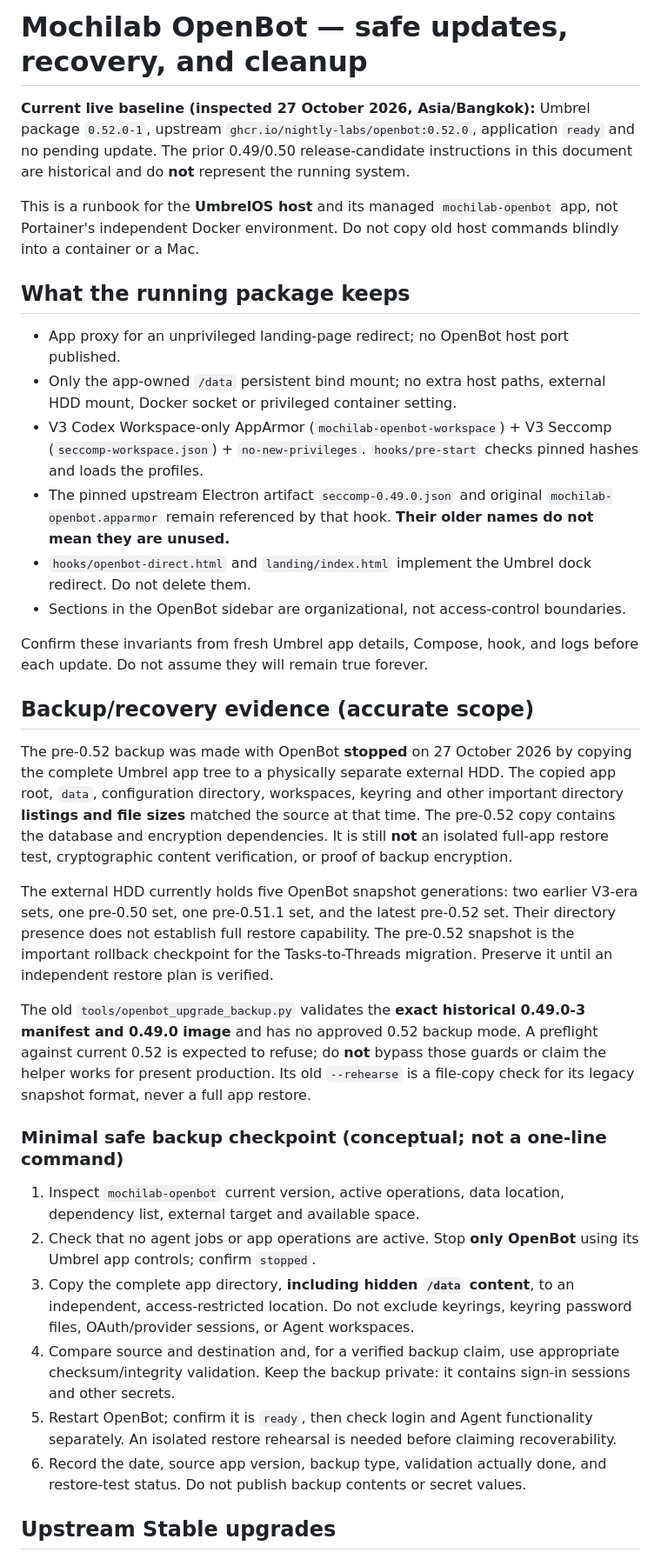
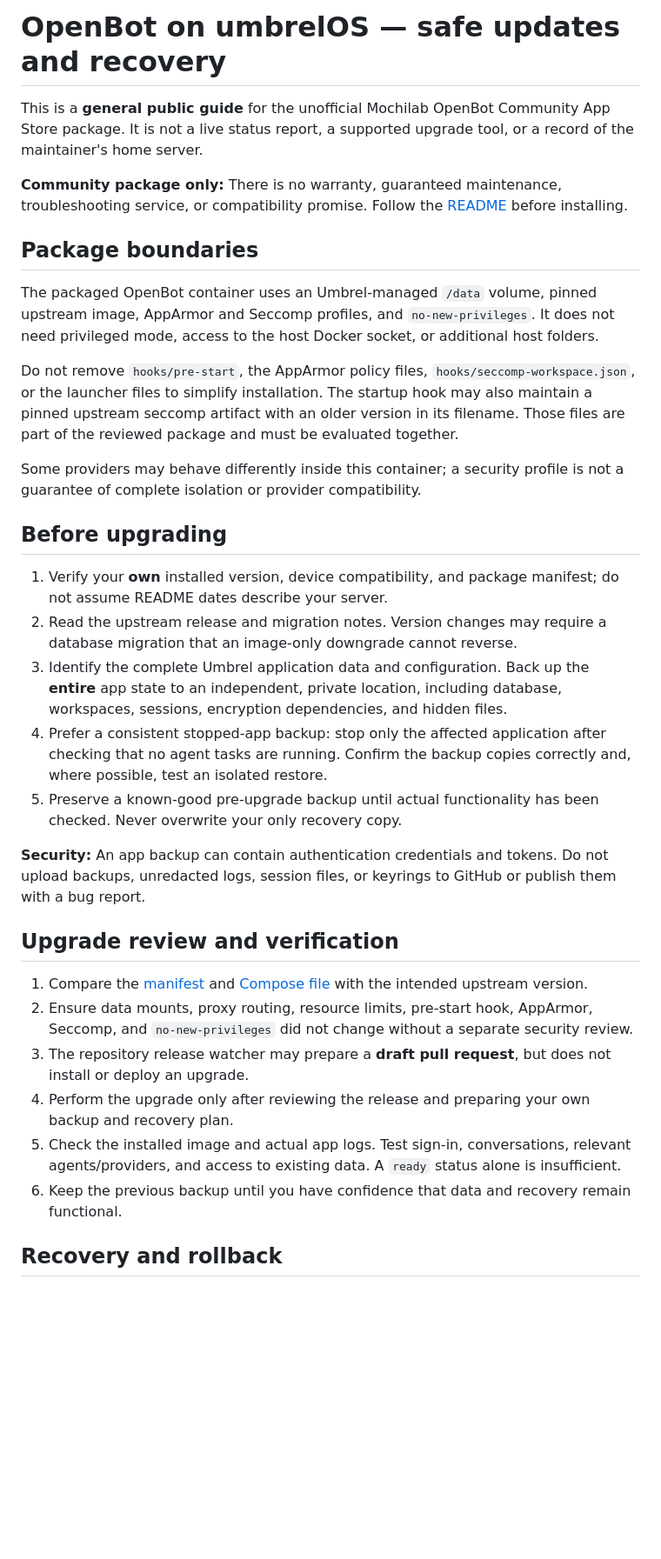
Before and after one commit to mochingub-kub/mochilab-openbot-store, a Markdown page: docs/SAFE-UPDATER.md, the part around one of its changes. Shown at 87% size. Rendered like a GitHub page; blank space fills up the shorter version.

Commit message:
docs: replace personal server runbook with public safe-update guide

```diff
--- a/docs/SAFE-UPDATER.md
+++ b/docs/SAFE-UPDATER.md
@@ -1,36 +1,35 @@
-# Mochilab OpenBot — safe updates, recovery, and cleanup
+# OpenBot on umbrelOS — safe updates and recovery
 
-**Current live baseline (inspected 27 October 2026, Asia/Bangkok):** Umbrel package `0.52.0-1`, upstream `ghcr.io/nightly-labs/openbot:0.52.0`, application `ready` and no pending update. The prior 0.49/0.50 release-candidate instructions in this document are historical and do **not** represent the running system.
+This is a **general public guide** for the unofficial Mochilab OpenBot Community App Store package. It is not a live status report, a supported upgrade tool, or a record of the maintainer's home server.
 
-This is a runbook for the **UmbrelOS host** and its managed `mochilab-openbot` app, not Portainer's independent Docker environment. Do not copy old host commands blindly into a container or a Mac.
+**Community package only:** There is no warranty, guaranteed maintenance, troubleshooting service, or compatibility promise. Follow the [README](../README.md) before installing.
 
-## What the running package keeps
+## Package boundaries
 
-- App proxy for an unprivileged landing-page redirect; no OpenBot host port published.
-- Only the app-owned `/data` persistent bind mount; no extra host paths, external HDD mount, Docker socket or privileged container setting.
-- V3 Codex Workspace-only AppArmor (`mochilab-openbot-workspace`) + V3 Seccomp (`seccomp-workspace.json`) + `no-new-privileges`. `hooks/pre-start` checks pinned hashes and loads the profiles.
-- The pinned upstream Electron artifact `seccomp-0.49.0.json` and original `mochilab-openbot.apparmor` remain referenced by that hook. **Their older names do not mean they are unused.**
-- `hooks/openbot-direct.html` and `landing/index.html` implement the Umbrel dock redirect. Do not delete them.
-- Sections in the OpenBot sidebar are organizational, not access-control boundaries.
+The packaged OpenBot container uses an Umbrel-managed `/data` volume, pinned upstream image, AppArmor and Seccomp profiles, and `no-new-privileges`. It does not need privileged mode, access to the host Docker socket, or additional host folders.
 
-Confirm these invariants from fresh Umbrel app details, Compose, hook, and logs before each update. Do not assume they will remain true forever.
+Do not remove `hooks/pre-start`, the AppArmor policy files, `hooks/seccomp-workspace.json`, or the launcher files to simplify installation. The startup hook may also maintain a pinned upstream seccomp artifact with an older version in its filename. Those files are part of the reviewed package and must be evaluated together.
 
-## Backup/recovery evidence (accurate scope)
+Some providers may behave differently inside this container; a security profile is not a guarantee of complete isolation or provider compatibility.
 
-The pre-0.52 backup was made with OpenBot **stopped** on 27 October 2026 by copying the complete Umbrel app tree to a physically separate external HDD. The copied app root, `data`, configuration directory, workspaces, keyring and other important directory **listings and file sizes** matched the source at that time. The pre-0.52 copy contains the database and encryption dependencies. It is still **not** an isolated full-app restore test, cryptographic content verification, or proof of backup encryption.
+## Before upgrading
 
-The external HDD currently holds five OpenBot snapshot generations: two earlier V3-era sets, one pre-0.50 set, one pre-0.51.1 set, and the latest pre-0.52 set. Their directory presence does not establish full restore capability. The pre-0.52 snapshot is the important rollback checkpoint for the Tasks-to-Threads migration. Preserve it until an independent restore plan is verified.
+1. Verify your **own** installed version, device compatibility, and package manifest; do not assume README dates describe your server.
+2. Read the upstream release and migration notes. Version changes may require a database migration that an image-only downgrade cannot reverse.
+3. Identify the complete Umbrel application data and configuration. Back up the **entire** app state to an independent, private location, including database, workspaces, sessions, encryption dependencies, and hidden files.
+4. Prefer a consistent stopped-app backup: stop only the affected application after checking that no agent tasks are running. Confirm the backup copies correctly and, where possible, test an isolated restore.
+5. Preserve a known-good pre-upgrade backup until actual functionality has been checked. Never overwrite your only recovery copy.
 
-The old `tools/openbot_upgrade_backup.py` validates the **exact historical 0.49.0-3 manifest and 0.49.0 image** and has no approved 0.52 backup mode. A preflight against current 0.52 is expected to refuse; do **not** bypass those guards or claim the helper works for present production. Its old `--rehearse` is a file-copy check for its legacy snapshot format, never a full app restore.
+**Security:** An app backup can contain authentication credentials and tokens. Do not upload backups, unredacted logs, session files, or keyrings to GitHub or publish them with a bug report.
 
-### Minimal safe backup checkpoint (conceptual; not a one-line command)
+## Upgrade review and verification
 
-1. Inspect `mochilab-openbot` current version, active operations, data location, dependency list, external target and available space.
-2. Check that no agent jobs or app operations are active. Stop **only OpenBot** using its Umbrel app controls; confirm `stopped`.
-3. Copy the complete app directory, **including hidden `/data` content**, to an independent, access-restricted location. Do not exclude keyrings, keyring password files, OAuth/provider sessions, or Agent workspaces.
-4. Compare source and destination and, for a verified backup claim, use appropriate checksum/integrity validation. Keep the backup private: it contains sign-in sessions and other secrets.
-5. Restart OpenBot; confirm it is `ready`, then check login and Agent functionality separately. An isolated restore rehearsal is needed before claiming recoverability.
-6. Record the date, source app version, backup type, validation actually done, and restore-test status. Do not publish backup contents or secret values.
+1. Compare the [manifest](../mochilab-openbot/umbrel-app.yml) and [Compose file](../mochilab-openbot/docker-compose.yml) with the intended upstream version.
+2. Ensure data mounts, proxy routing, resource limits, pre-start hook, AppArmor, Seccomp, and `no-new-privileges` did not change without a separate security review.
+3. The repository release watcher may prepare a **draft pull request**, but does not install or deploy an upgrade.
+4. Perform the upgrade only after reviewing the release and preparing your own backup and recovery plan.
+5. Check the installed image and actual app logs. Test sign-in, conversations, relevant agents/providers, and access to existing data. A `ready` status alone is insufficient.
+6. Keep the previous backup until you have confidence that data and recovery remain functional.
 
-## Upstream Stable upgrades
+## Recovery and rollback
 
```
Also changed, not shown: other parts of docs/SAFE-UPDATER.md (+5 -30 lines).
